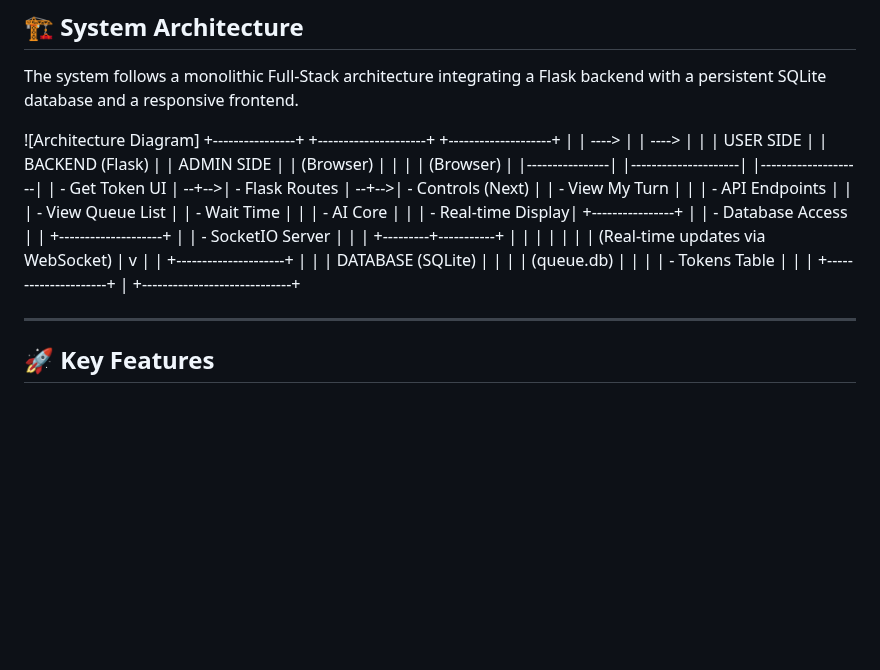
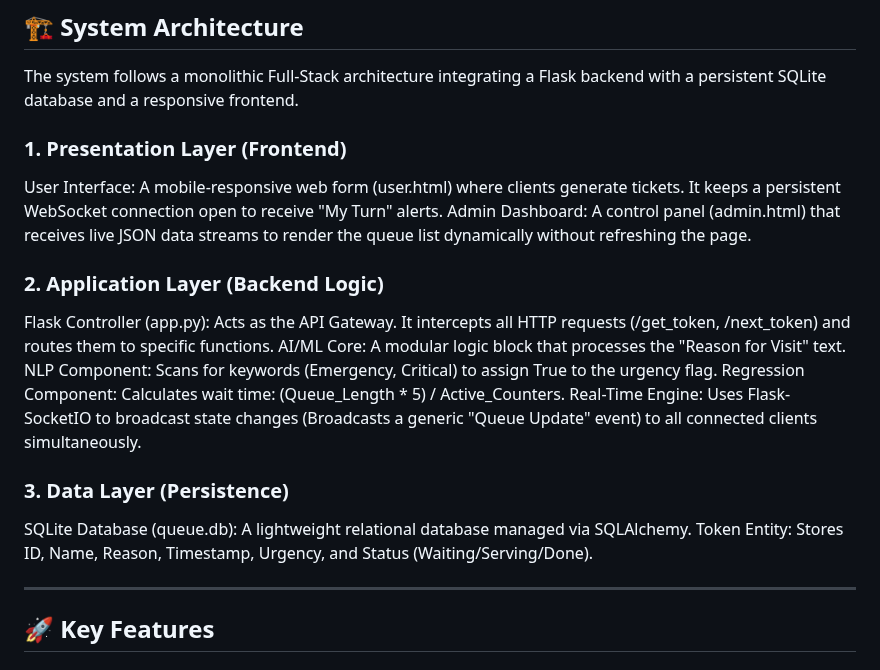
Before and after one commit to kavyabhardwaj2004/DQMS, a Markdown page: README.md, the part around the change. Rendered like a GitHub page; blank space fills up the shorter version.

Commit message:
Update system architecture section in README

```diff
--- a/README.md
+++ b/README.md
@@ -16,27 +16,20 @@ Unlike traditional systems, this project utilizes **Real-Time WebSockets** to up
 ## 🏗️ System Architecture
 The system follows a monolithic Full-Stack architecture integrating a Flask backend with a persistent SQLite database and a responsive frontend.
 
-![Architecture Diagram]
-+----------------+       +---------------------+       +--------------------+
-|                | ----> |                     | ----> |                    |
-|    USER SIDE   |       |    BACKEND (Flask)  |       |     ADMIN SIDE     |
-|   (Browser)    |       |                     |       |     (Browser)      |
-|----------------|       |---------------------|       |--------------------|
-| - Get Token UI | --+-->| - Flask Routes      | --+-->| - Controls (Next)  |
-| - View My Turn |   |   | - API Endpoints     |   |   | - View Queue List  |
-| - Wait Time    |   |   | - AI Core           |   |   | - Real-time Display|
-+----------------+   |   | - Database Access   |   |   +--------------------+
-                     |   | - SocketIO Server   |   |
-                     |   +---------+-----------+   |
-                     |             |               |
-                     |             |               | (Real-time updates via WebSocket)
-                     |             v               |
-                     |   +---------------------+   |
-                     |   |   DATABASE (SQLite) |   |
-                     |   |   (queue.db)        |   |
-                     |   |   - Tokens Table    |   |
-                     |   +---------------------+   |
-                     +-----------------------------+
+### 1. Presentation Layer (Frontend)
+User Interface: A mobile-responsive web form (user.html) where clients generate tickets. It keeps a persistent WebSocket connection open to receive "My Turn" alerts.
+Admin Dashboard: A control panel (admin.html) that receives live JSON data streams to render the queue list dynamically without refreshing the page.
+
+### 2. Application Layer (Backend Logic)
+Flask Controller (app.py): Acts as the API Gateway. It intercepts all HTTP requests (/get_token, /next_token) and routes them to specific functions.
+AI/ML Core: A modular logic block that processes the "Reason for Visit" text.
+NLP Component: Scans for keywords (Emergency, Critical) to assign True to the urgency flag.
+Regression Component: Calculates wait time: (Queue_Length * 5) / Active_Counters.
+Real-Time Engine: Uses Flask-SocketIO to broadcast state changes (Broadcasts a generic "Queue Update" event) to all connected clients simultaneously.
+
+### 3. Data Layer (Persistence)
+SQLite Database (queue.db): A lightweight relational database managed via SQLAlchemy.
+Token Entity: Stores ID, Name, Reason, Timestamp, Urgency, and Status (Waiting/Serving/Done).
 
 ---
 
```
